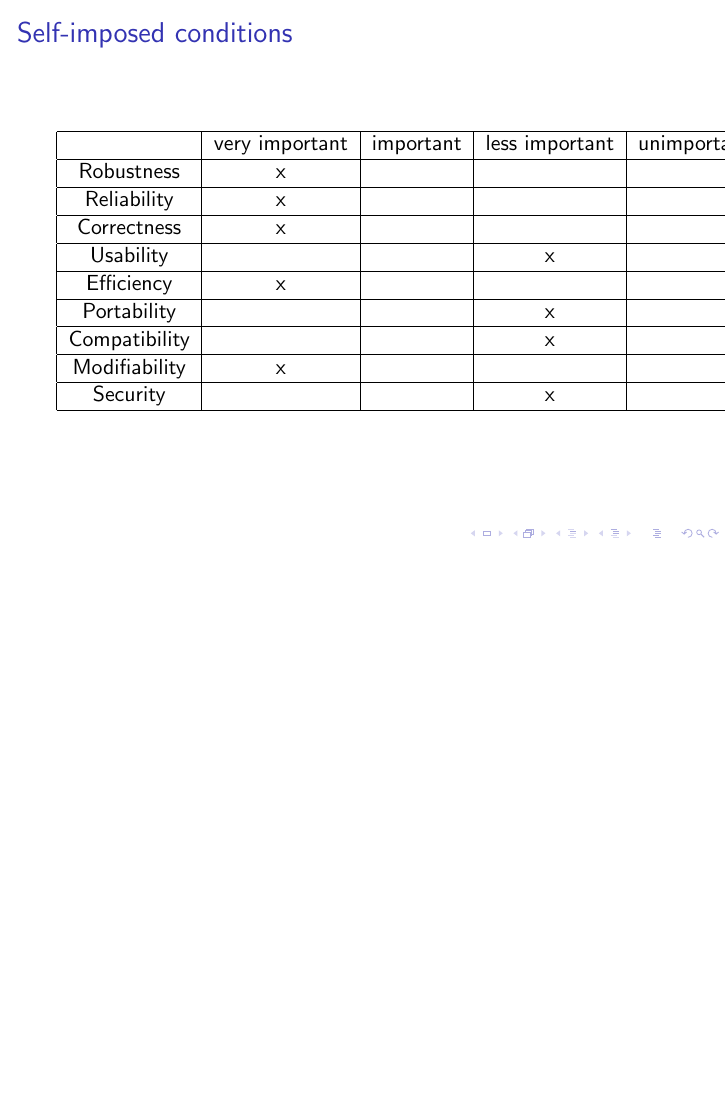
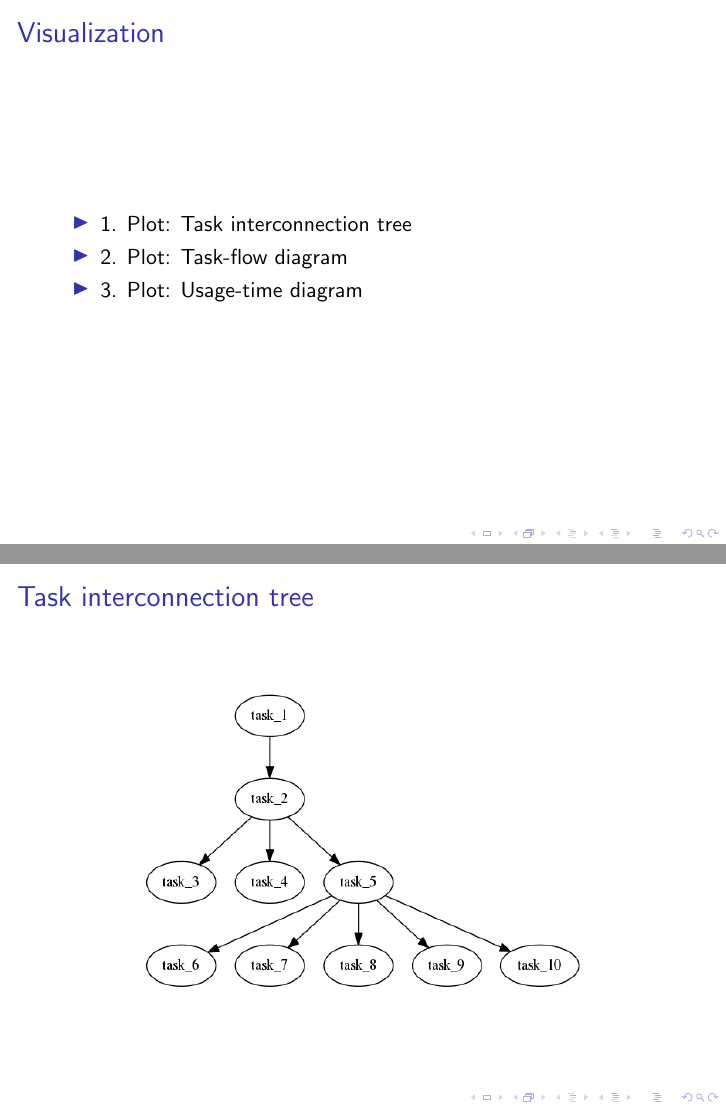
Before and after one commit to ardkastrati/Dynamic-Scheduler, LaTeX slides (docs/specification_presentation/specification_presentation.tex): page 26 of 26 before the commit and pages 30 and 31 of 33 after it, the two joined at a grey line, the shorter picture padded with empty space. Compiled offline with pdfLaTeX; a LaTeX package or settings file that is missing is left out.

Commit message:
added visualization graphics and slides

```diff
--- a/docs/specification_presentation/specification_presentation.tex
+++ b/docs/specification_presentation/specification_presentation.tex
@@ -172,3 +172,21 @@
 
 		\end{tabular}
 	\end{frame}
+
+\section{Visualization}
+	\begin{frame}{Visualization}
+		\begin{itemize}
+			\pause
+			\item 1. Plot: Task interconnection tree
+			\pause
+			\item 2. Plot: Task-flow diagram
+			\pause
+			\item 3. Plot: Usage-time diagram
+		\end{itemize}
+	\end{frame}
+
+	\begin{frame}{Task interconnection tree}
+		\begin{center}
+			\includegraphics[width=220px, height=150px]{images/task.png}
+		\end{center}
+	\end{frame}
```
Also changed, not shown: docs/specification_presentation/images/nodeusage.png (added), docs/specification_presentation/images/task.png (added), docs/specification_presentation/images/taskflow.png (added), docs/specification_presentation/specification_presentation.tex (13 more changed lines).
